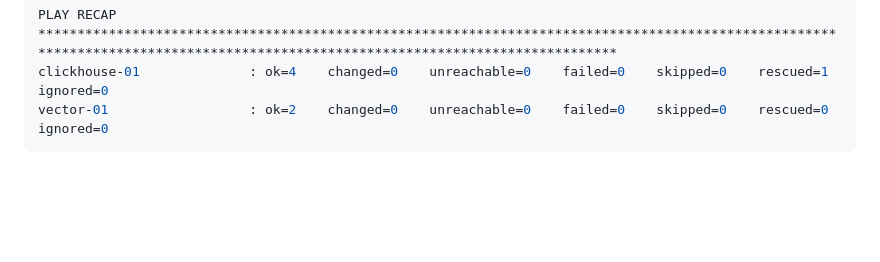
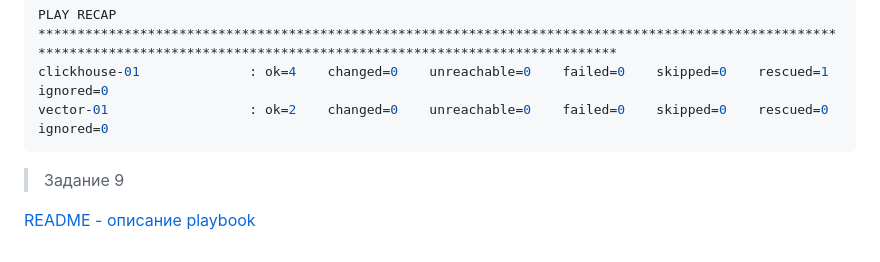
Before and after one commit to fonru/devops-netology, a Markdown page: CI/dz2.md, the part around the change. Drawn GitHub-style; blank space fills up the shorter version.

````diff
--- a/CI/dz2.md
+++ b/CI/dz2.md
@@ -160,3 +160,7 @@ PLAY RECAP *********************************************************************
 clickhouse-01              : ok=4    changed=0    unreachable=0    failed=0    skipped=0    rescued=1    ignored=0
 vector-01                  : ok=2    changed=0    unreachable=0    failed=0    skipped=0    rescued=0    ignored=0
 ```
+
+> Задание 9
+
+[README - описание playbook](08-ansible-02-playbook/README.md)
````
Also changed, not shown: CI/dz3.md (+5 -1 lines).
